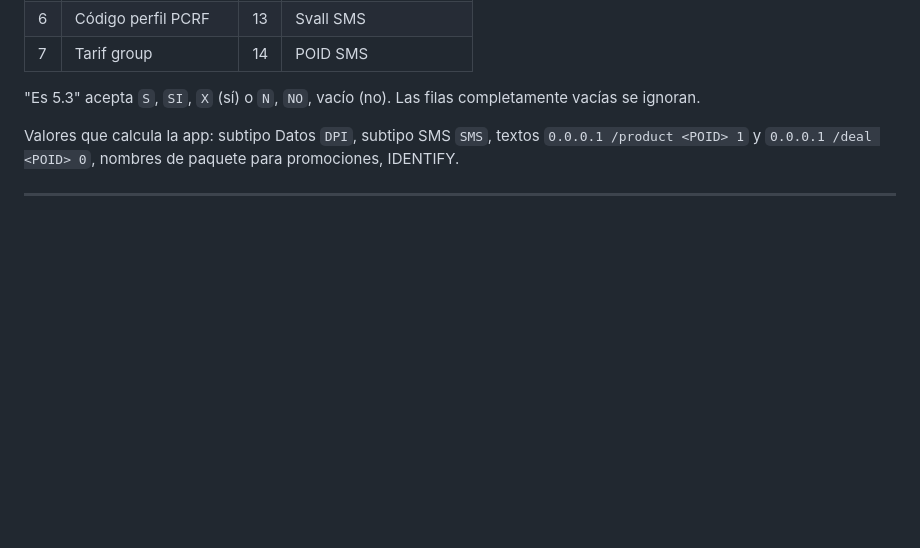
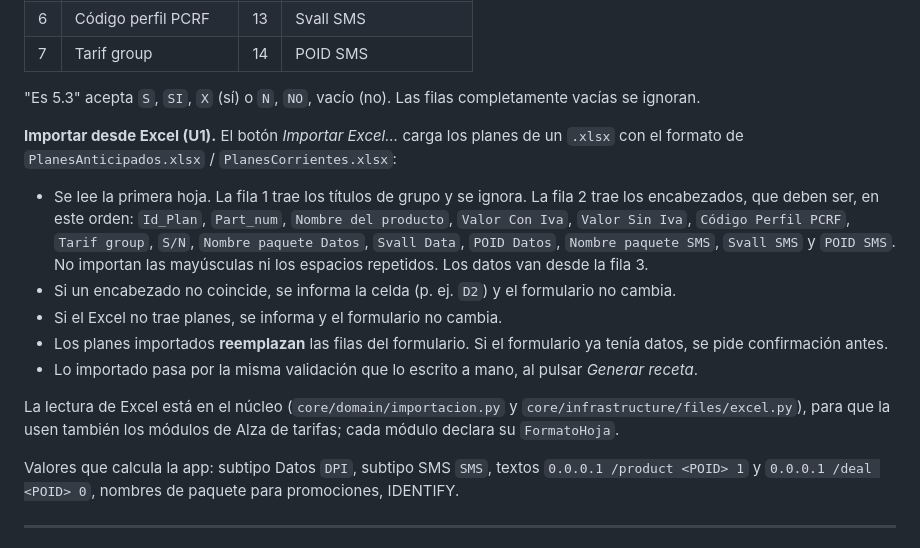
Before and after one commit to JUANCHOLOCO/generador-recetas, a Markdown page: docs/modulos/creacion_planes_pospago.md, the part around the change. GitHub-like rendering; blank space fills up the shorter version.

Commit message:
docs: P2 cerrado e importacion de planes desde Excel (U1)

```diff
--- a/docs/modulos/creacion_planes_pospago.md
+++ b/docs/modulos/creacion_planes_pospago.md
@@ -71,6 +71,24 @@ Los IDs (ej. `775` frente a `7751`) los escribe siempre el usuario; la app no lo
 | 7 | Tarif group | 14 | POID SMS |
 
 "Es 5.3" acepta `S`, `SI`, `X` (sí) o `N`, `NO`, vacío (no). Las filas completamente vacías se ignoran.
+
+**Importar desde Excel (U1).** El botón *Importar Excel…* carga los planes de un `.xlsx` con el
+formato de `PlanesAnticipados.xlsx` / `PlanesCorrientes.xlsx`:
+
+- Se lee la primera hoja. La fila 1 trae los títulos de grupo y se ignora. La fila 2 trae los
+  encabezados, que deben ser, en este orden: `Id_Plan`, `Part_num`, `Nombre del producto`,
+  `Valor Con Iva`, `Valor Sin Iva`, `Código Perfil PCRF`, `Tarif group`, `S/N`,
+  `Nombre paquete Datos`, `Svall Data`, `POID Datos`, `Nombre paquete SMS`, `Svall SMS` y
+  `POID SMS`. No importan las mayúsculas ni los espacios repetidos. Los datos van desde la fila 3.
+- Si un encabezado no coincide, se informa la celda (p. ej. `D2`) y el formulario no cambia.
+- Si el Excel no trae planes, se informa y el formulario no cambia.
+- Los planes importados **reemplazan** las filas del formulario. Si el formulario ya tenía datos,
+  se pide confirmación antes.
+- Lo importado pasa por la misma validación que lo escrito a mano, al pulsar *Generar receta*.
+
+La lectura de Excel está en el núcleo (`core/domain/importacion.py` y
+`core/infrastructure/files/excel.py`), para que la usen también los módulos de Alza de tarifas;
+cada módulo declara su `FormatoHoja`.
 
 Valores que calcula la app: subtipo Datos `DPI`, subtipo SMS `SMS`, textos `0.0.0.1 /product <POID> 1`
 y `0.0.0.1 /deal <POID> 0`, nombres de paquete para promociones, IDENTIFY.
```
Also changed, not shown: docs/ajustes-pendientes.md (+1 -1 lines).
